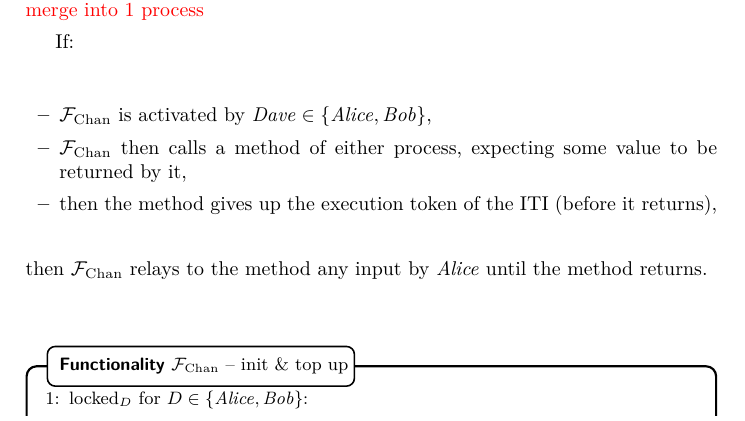
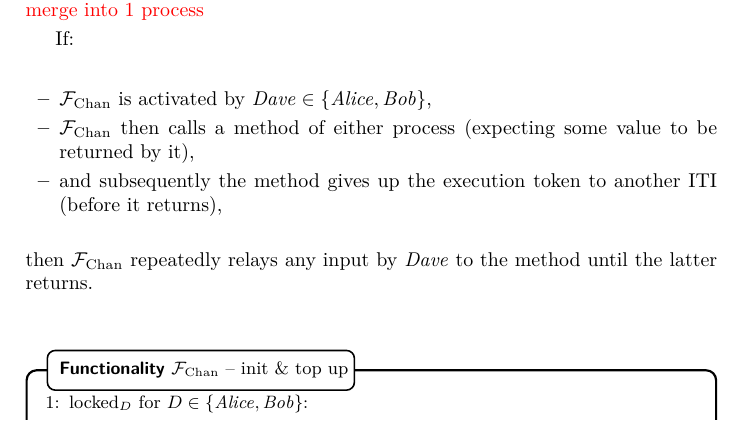
Before and after one commit to OrfeasLitos/virtual-payment-channels, a LaTeX paper (src/virtual-channels.tex, which reads src/functionality.tex): part of page 3 of 12, cut so that both start at the same text. Compiled offline with pdfLaTeX; a LaTeX package or settings file that is missing is left out.

Commit message:
Rephrase handling of method that loses control

```diff
--- a/src/functionality.tex
+++ b/src/functionality.tex
@@ -10,12 +10,13 @@ much state, merge into 1 process}
 If:
 \begin{itemize}
   \item \fchan is activated by $\dave \in \{\alice, \bob\}$,
-  \item \fchan then calls a method of either process, expecting some value to be
-  returned by it,
-  \item then the method gives up the execution token of the ITI (before it
-  returns),
+  \item \fchan then calls a method of either process (expecting some value to be
+  returned by it),
+  \item and subsequently the method gives up the execution token to another ITI
+  (before it returns),
 \end{itemize}
-then \fchan relays to the method any input by \alice until the method returns.
+then \fchan repeatedly relays any input by \dave to the method until the latter
+returns.
 
 \begin{figure}[H]
   \begin{systembox}{$\mathcal{F}_{\mathrm{Chan}}$ -- init \& top up}
```
